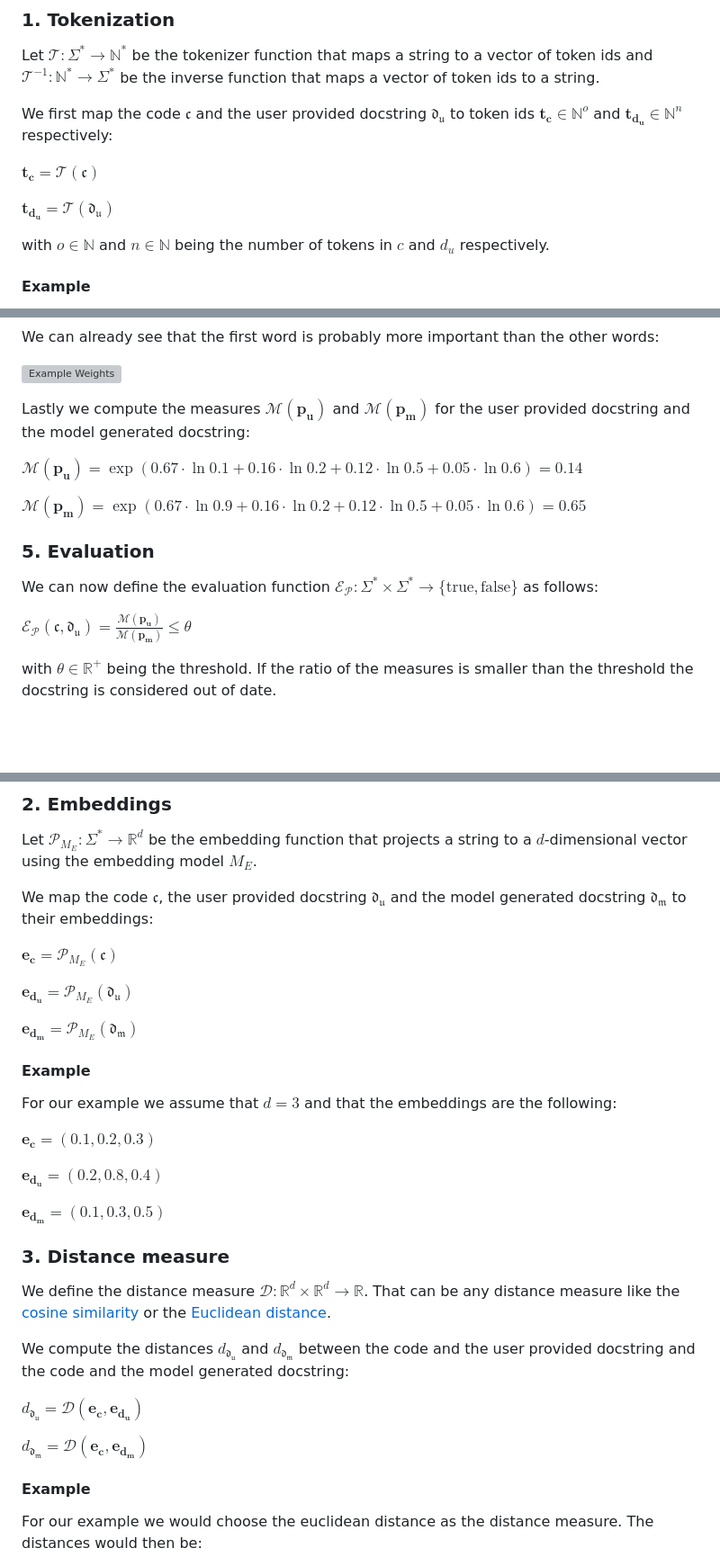
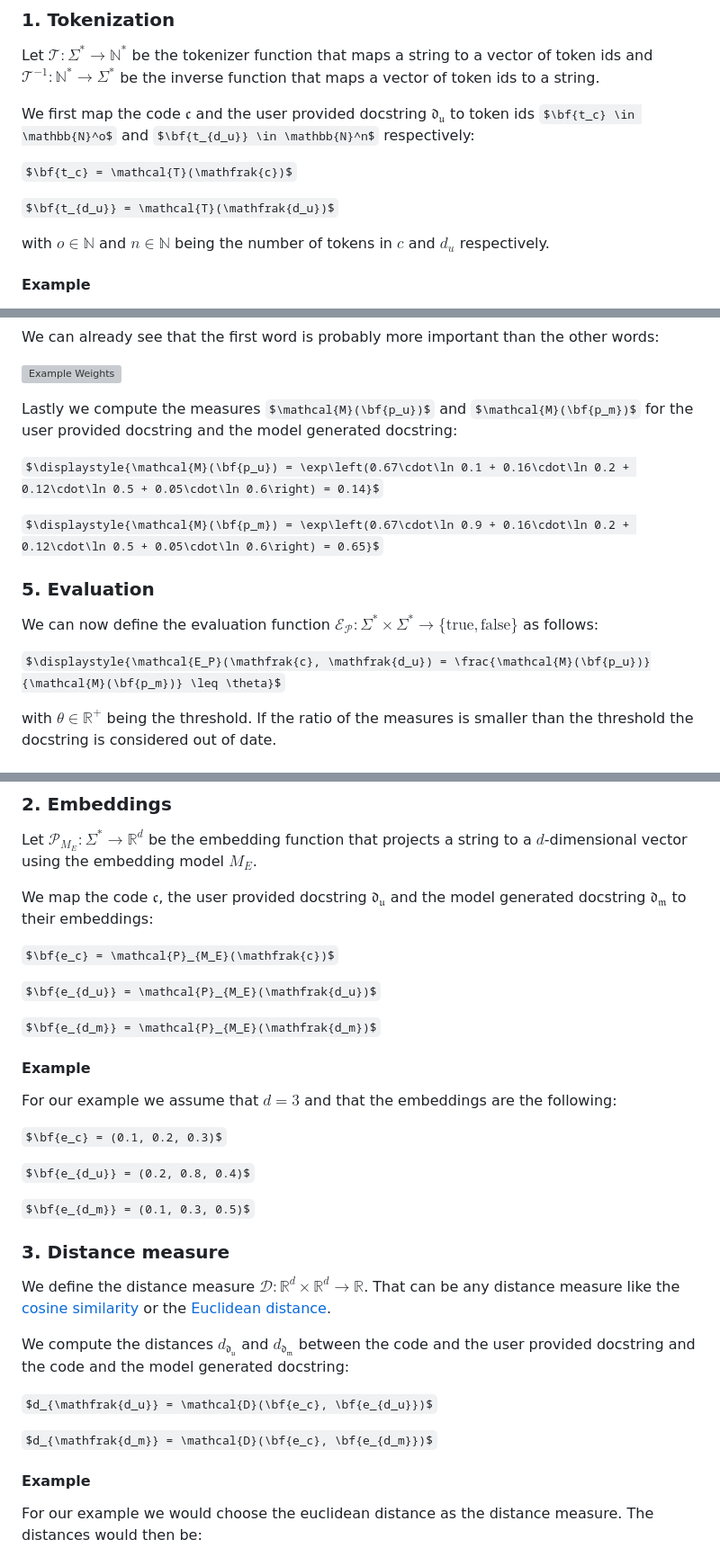
Before and after one commit to CR1337/LLaMaDoc, a Markdown page: doc/out-of-date-test.md, 3 parts joined by grey strips. Shown: that part at 90% size. Drawn GitHub-style; some formulas as TeX source; blank space fills up the shorter version; grey boxes are pictures that could not be loaded.

```diff
--- a/doc/out-of-date-test.md
+++ b/doc/out-of-date-test.md
@@ -46,11 +46,11 @@ In this section we describe how the evaluation function $\mathcal{E_P}: \Sigma^*
 
 Let $\mathcal{T}:\Sigma^*\to\mathbb{N}^*$ be the tokenizer function that maps a string to a vector of token ids and $\mathcal{T}^{-1}:\mathbb{N}^*\to\Sigma^*$ be the inverse function that maps a vector of token ids to a string.
 
-We first map the code $\mathfrak{c}$ and the user provided docstring $\mathfrak{d_u}$ to token ids $\bm{t_c} \in \mathbb{N}^o$ and $\bm{t_{d_u}} \in \mathbb{N}^n$ respectively:
+We first map the code $\mathfrak{c}$ and the user provided docstring $\mathfrak{d_u}$ to token ids $\bf{t_c} \in \mathbb{N}^o$ and $\bf{t_{d_u}} \in \mathbb{N}^n$ respectively:
 
-$\bm{t_c} = \mathcal{T}(\mathfrak{c})$
+$\bf{t_c} = \mathcal{T}(\mathfrak{c})$
 
-$\bm{t_{d_u}} = \mathcal{T}(\mathfrak{d_u})$
+$\bf{t_{d_u}} = \mathcal{T}(\mathfrak{d_u})$
 
 with $o \in \mathbb{N}$ and $n \in \mathbb{N}$ being the number of tokens in $c$ and $d_u$ respectively.
 
@@ -256,17 +256,17 @@ We can already see that the first word is probably more important than the other
 
 ![Example Weights](example-weights.svg)
 
-Lastly we compute the measures $\mathcal{M}(\bm{p_u})$ and $\mathcal{M}(\bm{p_m})$ for the user provided docstring and the model generated docstring:
+Lastly we compute the measures $\mathcal{M}(\bf{p_u})$ and $\mathcal{M}(\bf{p_m})$ for the user provided docstring and the model generated docstring:
 
-$\displaystyle{\mathcal{M}(\bm{p_u}) = \exp\left(0.67\cdot\ln 0.1 + 0.16\cdot\ln 0.2 + 0.12\cdot\ln 0.5 + 0.05\cdot\ln 0.6\right) = 0.14}$
+$\displaystyle{\mathcal{M}(\bf{p_u}) = \exp\left(0.67\cdot\ln 0.1 + 0.16\cdot\ln 0.2 + 0.12\cdot\ln 0.5 + 0.05\cdot\ln 0.6\right) = 0.14}$
 
-$\displaystyle{\mathcal{M}(\bm{p_m}) = \exp\left(0.67\cdot\ln 0.9 + 0.16\cdot\ln 0.2 + 0.12\cdot\ln 0.5 + 0.05\cdot\ln 0.6\right) = 0.65}$
+$\displaystyle{\mathcal{M}(\bf{p_m}) = \exp\left(0.67\cdot\ln 0.9 + 0.16\cdot\ln 0.2 + 0.12\cdot\ln 0.5 + 0.05\cdot\ln 0.6\right) = 0.65}$
 
 ### 5. Evaluation
 
 We can now define the evaluation function $\mathcal{E_P}: \Sigma^* \times \Sigma^*\to\{\text{true},\text{false}\}$ as follows:
 
-$\displaystyle{\mathcal{E_P}(\mathfrak{c}, \mathfrak{d_u}) = \frac{\mathcal{M}(\bm{p_u})}{\mathcal{M}(\bm{p_m})} \leq \theta}$
+$\displaystyle{\mathcal{E_P}(\mathfrak{c}, \mathfrak{d_u}) = \frac{\mathcal{M}(\bf{p_u})}{\mathcal{M}(\bf{p_m})} \leq \theta}$
 
 with $\theta \in \mathbb{R^+}$ being the threshold. If the ratio of the measures is smaller than the threshold the docstring is considered out of date.
 ##### Example
@@ -289,21 +289,21 @@ Let $\mathcal{P}_{M_E}:\mathbb{\Sigma^*}\to\mathbb{R}^d$ be the embedding functi
 
 We map the code $\mathfrak{c}$, the user provided docstring $\mathfrak{d_u}$ and the model generated docstring $\mathfrak{d_m}$ to their embeddings:
 
-$\bm{e_c} = \mathcal{P}_{M_E}(\mathfrak{c})$
+$\bf{e_c} = \mathcal{P}_{M_E}(\mathfrak{c})$
 
-$\bm{e_{d_u}} = \mathcal{P}_{M_E}(\mathfrak{d_u})$
+$\bf{e_{d_u}} = \mathcal{P}_{M_E}(\mathfrak{d_u})$
 
-$\bm{e_{d_m}} = \mathcal{P}_{M_E}(\mathfrak{d_m})$
+$\bf{e_{d_m}} = \mathcal{P}_{M_E}(\mathfrak{d_m})$
 
 #### Example
 
 For our example we assume that $d=3$ and that the embeddings are the following:
 
-$\bm{e_c} = (0.1, 0.2, 0.3)$
+$\bf{e_c} = (0.1, 0.2, 0.3)$
 
-$\bm{e_{d_u}} = (0.2, 0.8, 0.4)$
+$\bf{e_{d_u}} = (0.2, 0.8, 0.4)$
 
-$\bm{e_{d_m}} = (0.1, 0.3, 0.5)$
+$\bf{e_{d_m}} = (0.1, 0.3, 0.5)$
 
 ### 3. Distance measure
 
@@ -311,9 +311,9 @@ We define the distance measure $\mathcal{D}:\mathbb{R}^d\times\mathbb{R}^d\to\ma
 
 We compute the distances $d_{\mathfrak{d_u}}$ and $d_{\mathfrak{d_m}}$ between the code and the user provided docstring and the code and the model generated docstring:
 
-$d_{\mathfrak{d_u}} = \mathcal{D}(\bm{e_c}, \bm{e_{d_u}})$
+$d_{\mathfrak{d_u}} = \mathcal{D}(\bf{e_c}, \bf{e_{d_u}})$
 
-$d_{\mathfrak{d_m}} = \mathcal{D}(\bm{e_c}, \bm{e_{d_m}})$
+$d_{\mathfrak{d_m}} = \mathcal{D}(\bf{e_c}, \bf{e_{d_m}})$
 
 #### Example
 
```
Also changed, not shown: other parts of doc/out-of-date-test.md (+28 -28 lines).
